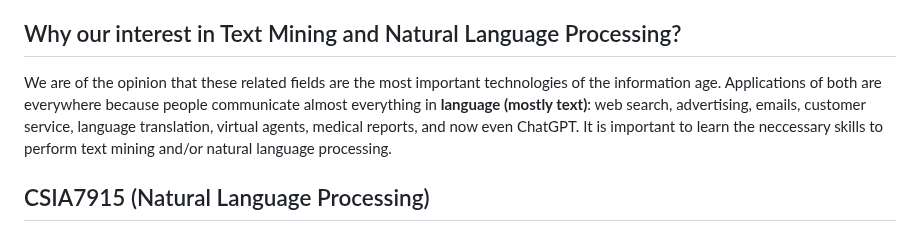
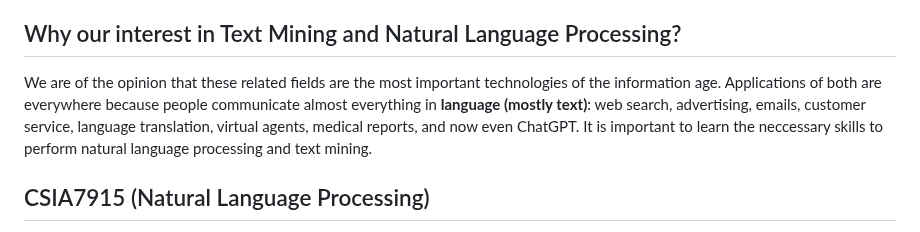
Before and after one commit to eduankotze/BITM, a Markdown page: README.md, the part around the change. Rendered like a GitHub page.

```diff
--- a/README.md
+++ b/README.md
@@ -31,7 +31,7 @@ Predictive Analytics:
 Text mining (or text analytics) and natural language processing (NLP) are related fields that deal with processing and analyzing textual data but they have distinct focuses and goals. Text mining is more oriented towards discovering patterns and insights from text, while NLP is concerned with a deeper understanding of language to enable machines to interact with it more intelligently. For example, NLP is rooted in computational linguistics and involves tasks such as text categorization, language understanding, translation, and language generation. These tasks utilize either rule-based or machine/deep learning systems which is a subfield of AI. Text mining applications “extract" information and insight from text using AI and NLP techniques. These techniques turn unstructured data into structured data to make it easier for data scientists and analysts to do their jobs. In short, you can have NLP without text mining, but it would be difficult to do text mining without NLP. In our research group, we use both fields.
 
 ## Why our interest in Text Mining and Natural Language Processing?
-We are of the opinion that these related fields are the most important technologies of the information age. Applications of both are everywhere because people communicate almost everything in <b>language (mostly text)</b>: web search, advertising, emails, customer service, language translation, virtual agents, medical reports, and now even ChatGPT. It is important to learn the neccessary skills to perform text mining and/or natural language processing.
+We are of the opinion that these related fields are the most important technologies of the information age. Applications of both are everywhere because people communicate almost everything in <b>language (mostly text)</b>: web search, advertising, emails, customer service, language translation, virtual agents, medical reports, and now even ChatGPT. It is important to learn the neccessary skills to perform natural language processing and text mining.
 
 ## CSIA7915 (Natural Language Processing)
 The module CSIA7915 was introduced and is highly recommended for newly enrolled MSc and PhD students who want to familiarise themselves with the current state-of-the-art in Natural Language Processing.
```
